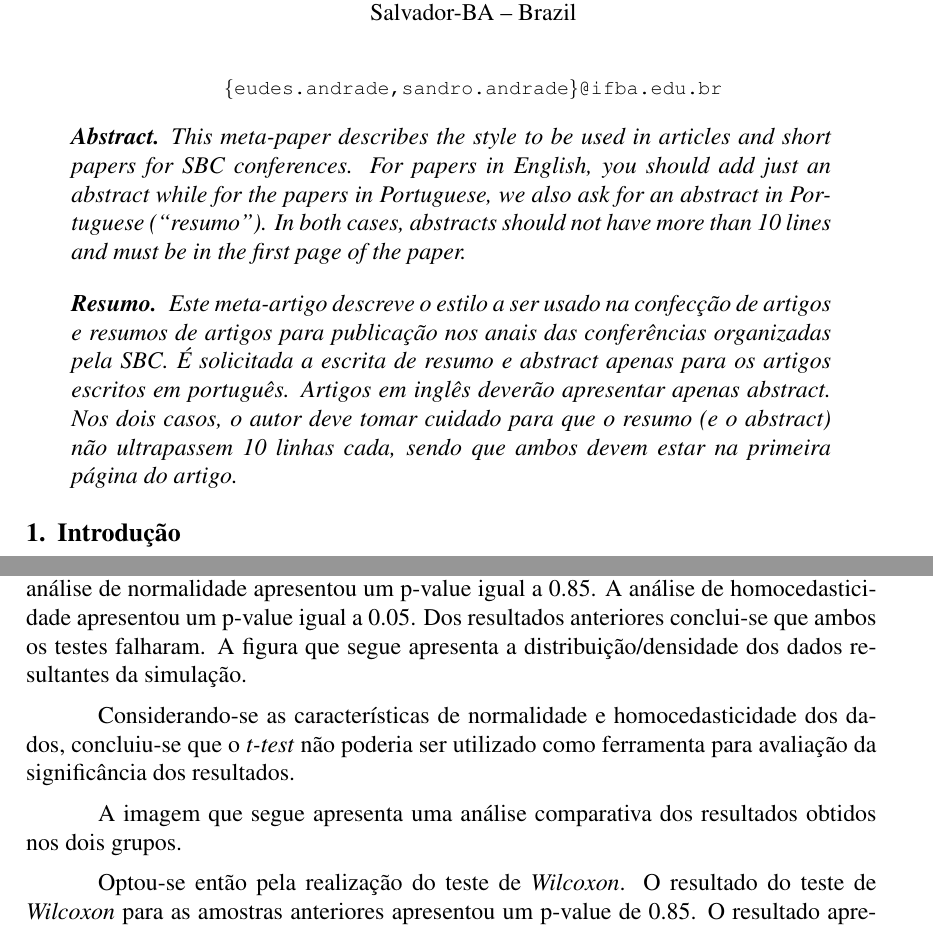
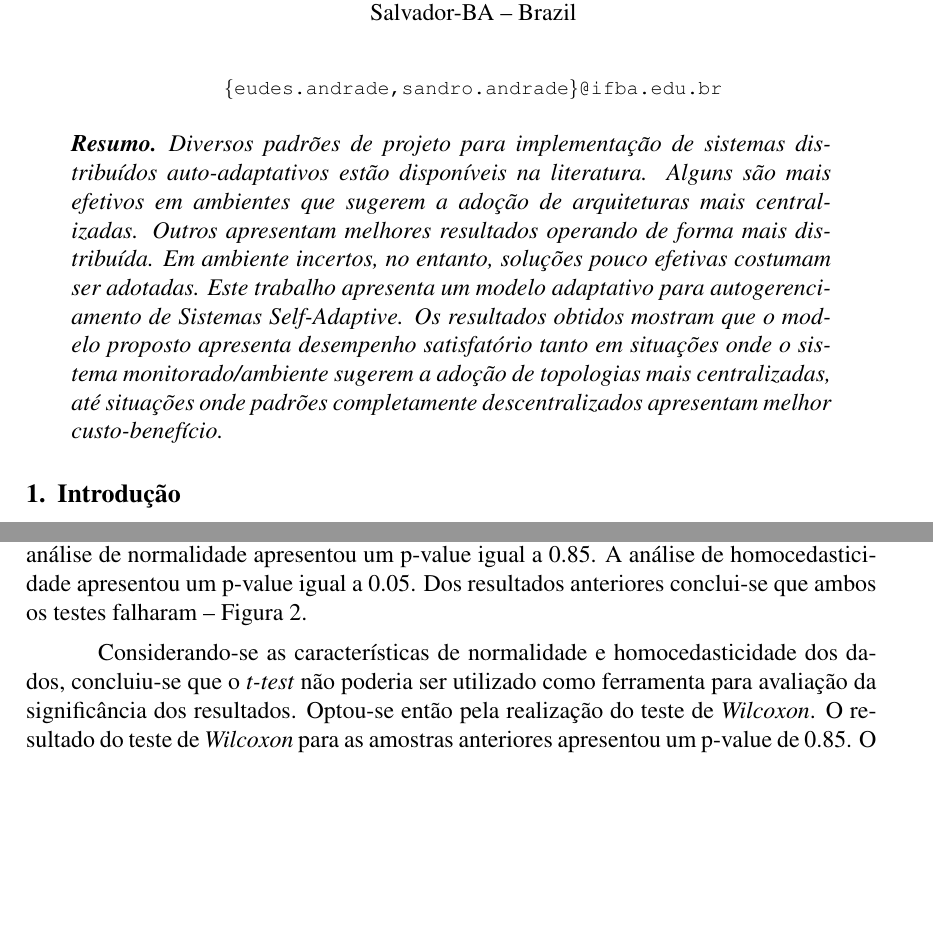
Before and after one commit to sandroandrade/monografia-ecdu-eudes, a LaTeX document (sbcup/sbc-template.tex): two parts of pages 1 and 11 of 13, joined at a grey line, cut so that both start at the same text, the shorter picture padded with empty space. Compiled offline with pdfLaTeX; the source files are stored in an older character set and shown here as Unicode.

```diff
--- a/sbcup/sbc-template.tex
+++ b/sbcup/sbc-template.tex
@@ -24,22 +24,8 @@
 
 \maketitle
 
-\begin{abstract}
-  This meta-paper describes the style to be used in articles and short papers
-  for SBC conferences. For papers in English, you should add just an abstract
-  while for the papers in Portuguese, we also ask for an abstract in
-  Portuguese (``resumo''). In both cases, abstracts should not have more than
-  10 lines and must be in the first page of the paper.
-\end{abstract}
-
 \begin{resumo}
-  Este meta-artigo descreve o estilo a ser usado na confecção de artigos e
-  resumos de artigos para publicação nos anais das conferências organizadas
-  pela SBC. É solicitada a escrita de resumo e abstract apenas para os artigos
-  escritos em português. Artigos em inglês deverão apresentar apenas abstract.
-  Nos dois casos, o autor deve tomar cuidado para que o resumo (e o abstract)
-  não ultrapassem 10 linhas cada, sendo que ambos devem estar na primeira
-  página do artigo.
+  Diversos padrões de projeto para implementação de sistemas distribuídos auto-adaptativos estão disponíveis na literatura. Alguns são mais efetivos em ambientes que sugerem a adoção de arquiteturas mais centralizadas. Outros apresentam melhores resultados operando de forma mais distribuída. Em ambiente incertos, no entanto, soluções pouco efetivas costumam ser adotadas. Este trabalho apresenta um modelo adaptativo para autogerenciamento de \textit{Sistemas Self-Adaptive}. Os resultados obtidos mostram que o modelo proposto apresenta desempenho satisfatório tanto em situações onde o sistema monitorado/ambiente sugerem a adoção de topologias mais centralizadas, até situações onde padrões completamente descentralizados apresentam melhor custo-benefício.
 \end{resumo}
 
 \section{Introdução}
@@ -180,8 +171,9 @@
 
 Uma segunda execução da simulação foi realizada considerando o nível \textit{habilitado} para o fator \textit{meta-controle}. Tendo em vista que o nível \textit{habilitado} considera a utilização do Planejamento Regional Adaptativo proposto, o tamanho das regiões não mais foi mantido fixo. Uma configuração inicial da simulação inicia o tamanho da região com o mesmo valor utilizado no nível \textit{desabilitado}, porém, no decorrer da simulação, o tamanho da região é administrado pelo meta-controle. Após a execução da simulação considerando as cinquenta replicações chegou-se na seguinte quantidade de ciclos ociosos do sistema: 321, 122, 433, 232, 343, 231, 343, 233, 432, 543, 321, 122, 433, 232, 343, 231, 343, 233, 432, 543, 321, 122, 433, 232, 343, 231, 343, 233, 432, 543, 321, 122, 433, 232, 343, 231, 343, 233, 432, 543, 321, 122, 433, 232, 343, 231, 343, 233, 432 e 543.
 
-Uma investigação acerca da normalidade e homocedasticidade dos dados foi realizada a fim de se analisar a significância dos resultados utilizando o \textit{t-test}. O resultado da análise de normalidade apresentou um p-value igual a 0.85. A análise de homocedasticidade apresentou um p-value igual a 0.05. Dos resultados anteriores conclui-se que ambos os testes falharam. A figura que segue apresenta a distribuição/densidade dos dados resultantes da simulação.
+Uma investigação acerca da normalidade e homocedasticidade dos dados foi realizada a fim de se analisar a significância dos resultados utilizando o \textit{t-test}. O resultado da análise de normalidade apresentou um p-value igual a 0.85. A análise de homocedasticidade apresentou um p-value igual a 0.05. Dos resultados anteriores conclui-se que ambos os testes falharam -- Figura \ref{fig:exampleFig1}.
 
+Considerando-se as características de normalidade e homocedasticidade dos dados, concluiu-se que o \textit{t-test} não poderia ser utilizado como ferramenta para avaliação da significância dos resultados. Optou-se então pela realização do teste de \textit{Wilcoxon}. O resultado do teste de \textit{Wilcoxon} para as amostras anteriores apresentou um p-value de 0.85. O resultado apresentado garante que as amostras avaliadas apresentam melhora significativa dos resultados com 99\% de certeza. Uma representação gráfica do estudo comparativo dos resultados pode ser verificado na Figura \ref{fig:exampleFig2}.
 \begin{figure}[ht]
 	\centering
 	\includegraphics[width=1.0\textwidth]{images/distribuicaoDensidade.jpg}
@@ -189,18 +181,11 @@
 	\label{fig:exampleFig1}
 \end{figure}
-
-Considerando-se as características de normalidade e homocedasticidade dos dados, concluiu-se que o \textit{t-test} não poderia ser utilizado como ferramenta para avaliação da significância dos resultados.
-
-A imagem que segue apresenta uma análise comparativa dos resultados obtidos nos dois grupos.
-
 \begin{figure}[ht]
 	\centering
 	\includegraphics[width=0.5\textwidth]{images/boxPlot.jpg}
 	\caption{Análise Comparativa Resultados Planejamento Regional Adaptativo}
 	\label{fig:exampleFig2}
 \end{figure}
-
-Optou-se então pela realização do teste de \textit{Wilcoxon}. O resultado do teste de \textit{Wilcoxon} para as amostras anteriores apresentou um p-value de 0.85. O resultado apresentado garante que as amostras avaliadas apresentam melhora significativa dos resultados com 99\% de certeza.
 
 \section{Trabalhos Relacionados}
 \label{sec:trabalhosRelacionados}
```
Also changed, not shown: sbcup/images/sistemasGerenciadorGerenciado.png (added), sbcup/sbc-template.tex (21 more changed lines).
